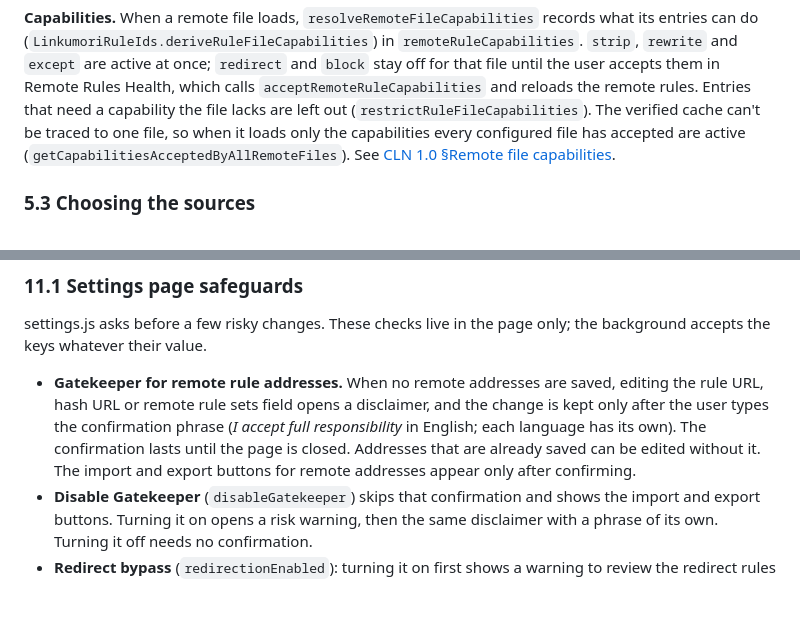
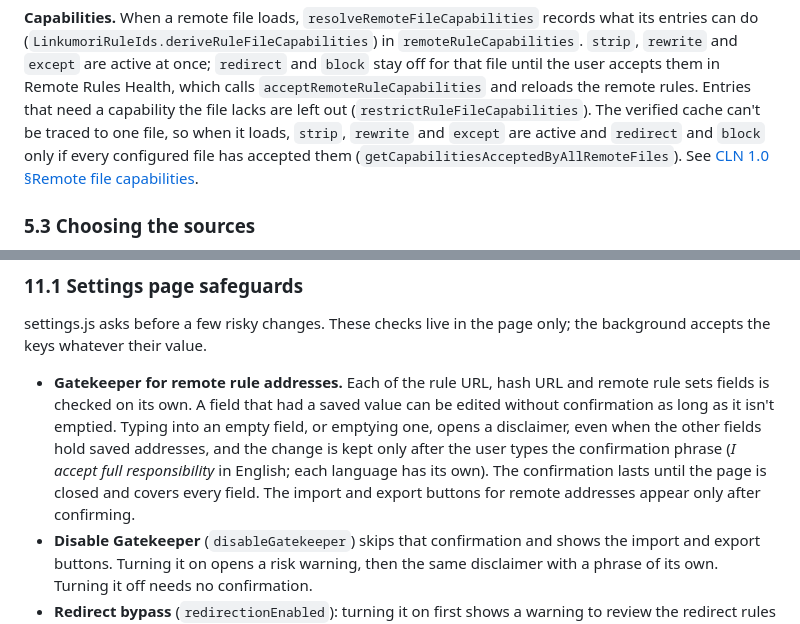
Before and after one commit to Linkumori/Linkumori-Addon, a Markdown page: docs/runtime-architecture.md, 2 parts joined by grey strips. GitHub-like rendering; blank space fills up the shorter version.

Commit message:
Correct the cache capability and gatekeeper descriptions
The verified cache always gets strip, rewrite and except, and redirect
and block only when every configured file accepted them. The gatekeeper
checks each remote address field on its own: an empty field, or emptying
one, needs confirmation even when other fields hold saved addresses.

```diff
--- a/docs/runtime-architecture.md
+++ b/docs/runtime-architecture.md
@@ -267,8 +267,9 @@ once; `redirect` and `block` stay off for that file until the user accepts
 them in Remote Rules Health, which calls `acceptRemoteRuleCapabilities` and
 reloads the remote rules. Entries that need a capability the file lacks are
 left out (`restrictRuleFileCapabilities`). The verified cache can't be traced
-to one file, so when it loads only the capabilities every configured file
-has accepted are active (`getCapabilitiesAcceptedByAllRemoteFiles`). See
+to one file, so when it loads, `strip`, `rewrite` and `except` are active
+and `redirect` and `block` only if every configured file has accepted them
+(`getCapabilitiesAcceptedByAllRemoteFiles`). See
 [CLN 1.0 §Remote file capabilities](cln-format-1.0.md#remote-file-capabilities).
 
 ### 5.3 Choosing the sources
@@ -695,12 +696,14 @@ Every page loads `theme_bootstrap.js` (themes), `linkumori-i18n.js` (text),
 settings.js asks before a few risky changes. These checks live in the page
 only; the background accepts the keys whatever their value.
 
-- **Gatekeeper for remote rule addresses.** When no remote addresses are
-  saved, editing the rule URL, hash URL or remote rule sets field opens a
-  disclaimer, and the change is kept only after the user types the
-  confirmation phrase (*I accept full responsibility* in English; each
-  language has its own). The confirmation lasts until the page is closed.
-  Addresses that are already saved can be edited without it. The import and
+- **Gatekeeper for remote rule addresses.** Each of the rule URL, hash URL
+  and remote rule sets fields is checked on its own. A field that had a
+  saved value can be edited without confirmation as long as it isn't
+  emptied. Typing into an empty field, or emptying one, opens a disclaimer,
+  even when the other fields hold saved addresses, and the change is kept
+  only after the user types the confirmation phrase (*I accept full
+  responsibility* in English; each language has its own). The confirmation
+  lasts until the page is closed and covers every field. The import and
   export buttons for remote addresses appear only after confirming.
 - **Disable Gatekeeper** (`disableGatekeeper`) skips that confirmation and
   shows the import and export buttons. Turning it on opens a risk warning,
```
